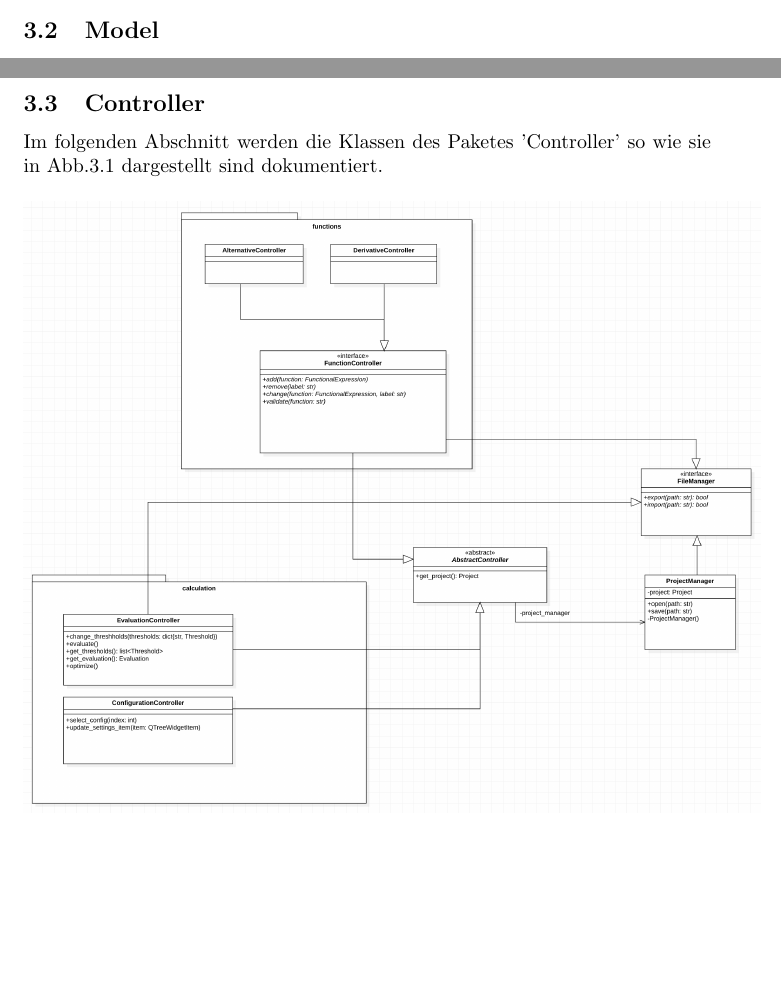
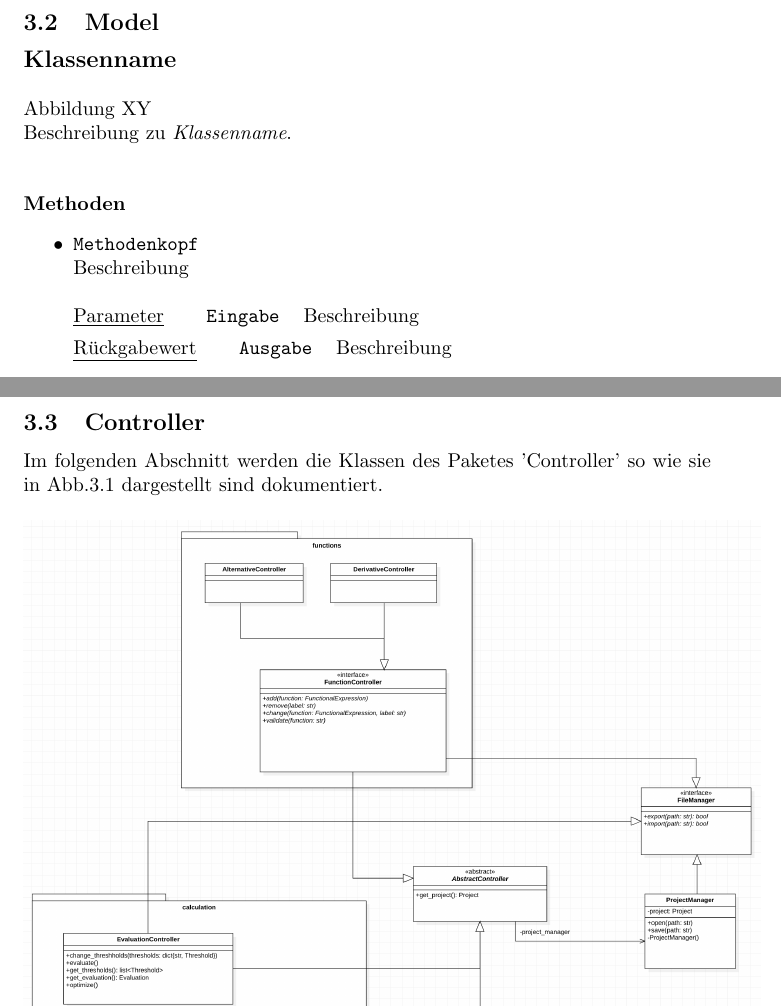
Before and after one commit to EinDamian/discrete-choice, a LaTeX document (entwurf/Entwurf_dokument/entwurf.tex): two parts of pages 4 and 5 of 8 before the commit and two parts of pages 6 and 7 of 10 after it, joined at a grey line, cut so that both start at the same text, the shorter picture padded with empty space. Compiled offline with pdfLaTeX.

Commit message:
Updates from Overleaf

```diff
--- a/entwurf/Entwurf_dokument/entwurf.tex
+++ b/entwurf/Entwurf_dokument/entwurf.tex
@@ -115,4 +117,26 @@
 \subsection{Model}
+
+\textbf{\large{Klassenname}}\\\\
+Abbildung XY
+
+Beschreibung zu \textit{Klassenname}.
+\newline \newline
+
+\textbf{{Methoden}}
+\begin{itemize}
+\item \texttt{Methodenkopf} \newline Beschreibung
+\\\\
+\underline{{Parameter}}
+\begin{tabular}{lll}
+ & \texttt{Eingabe} & Beschreibung \\
+\end{tabular}
+
+\underline{{Rückgabewert}}
+\begin{tabular}{lll}
+ & \texttt{Ausgabe} & Beschreibung \\
+\end{tabular}
+\end{itemize}
+
 \newpage
 \subsection{Controller}
 
```
Also changed, not shown: entwurf/Entwurf_dokument/entwurf.tex (4 more changed lines).
